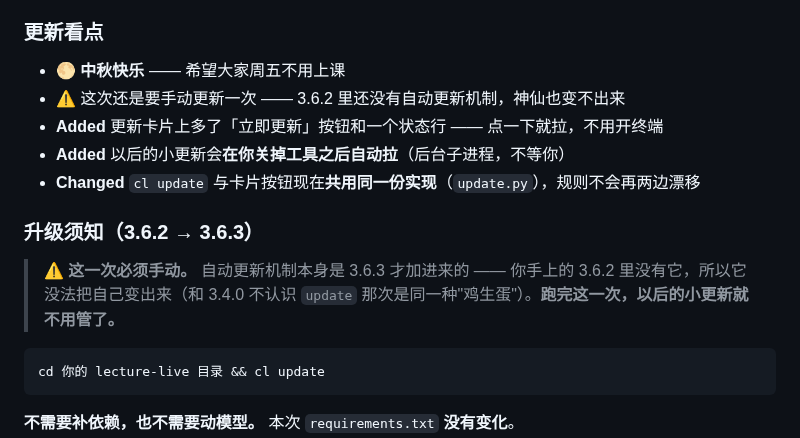
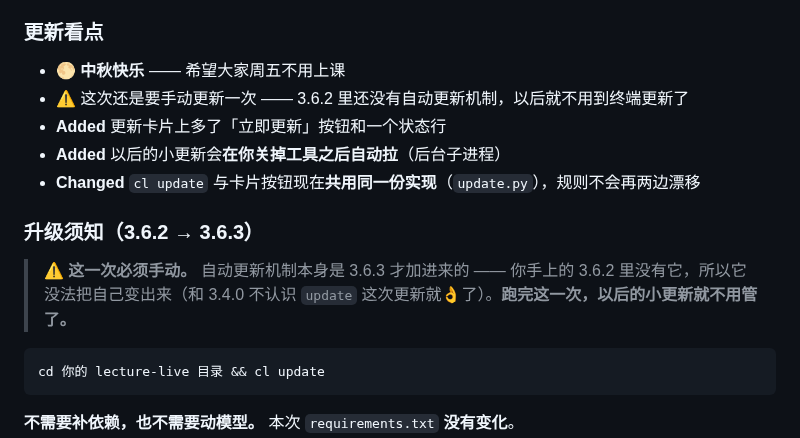
Before and after one commit to OUENMING/lecture-live, a Markdown page: CHANGELOG.md, the part around the change. Drawn GitHub-style.

Commit message:
CHANGELOG 3.6.3 文案按作者手改稿更新
作者在编辑器里自己改的，逐条保留他的措辞：
- 「神仙也变不出来」-> 「以后就不用到终端更新了」（说结果，不说比喻，更清楚）
- 看点几条去掉尾巴（"点一下就拉，不用开终端"、"不等你"），更短更好扫
- 升级须知里"鸡生蛋"那句改成作者的说法

解析自检过：`### 更新方式` 仍是 auto、3.6.2 仍是 manual、
卡片看点 5 行、卡片日志从 3.6.3 起。35/35 回归测试通过。

````diff
--- a/CHANGELOG.md
+++ b/CHANGELOG.md
@@ -68,16 +68,16 @@ auto
 ### 更新看点
 
 - 🌕 **中秋快乐** —— 希望大家周五不用上课
-- ⚠️ 这次还是要手动更新一次 —— 3.6.2 里还没有自动更新机制，神仙也变不出来
-- **Added** 更新卡片上多了「立即更新」按钮和一个状态行 —— 点一下就拉，不用开终端
-- **Added** 以后的小更新会**在你关掉工具之后自动拉**（后台子进程，不等你）
+- ⚠️ 这次还是要手动更新一次 —— 3.6.2 里还没有自动更新机制，以后就不用到终端更新了
+- **Added** 更新卡片上多了「立即更新」按钮和一个状态行
+- **Added** 以后的小更新会**在你关掉工具之后自动拉**（后台子进程）
 - **Changed** `cl update` 与卡片按钮现在**共用同一份实现**（`update.py`），规则不会再两边漂移
 
 ### 升级须知（3.6.2 → 3.6.3）
 
 > ⚠️ **这一次必须手动。** 自动更新机制本身是 3.6.3 才加进来的 ——
 > 你手上的 3.6.2 里没有它，所以它没法把自己变出来（和 3.4.0 不认识 `update`
-> 那次是同一种"鸡生蛋"）。**跑完这一次，以后的小更新就不用管了。**
+> 这次更新就👌了）。**跑完这一次，以后的小更新就不用管了。**
 
 ```bash
 cd 你的 lecture-live 目录 && cl update
````
